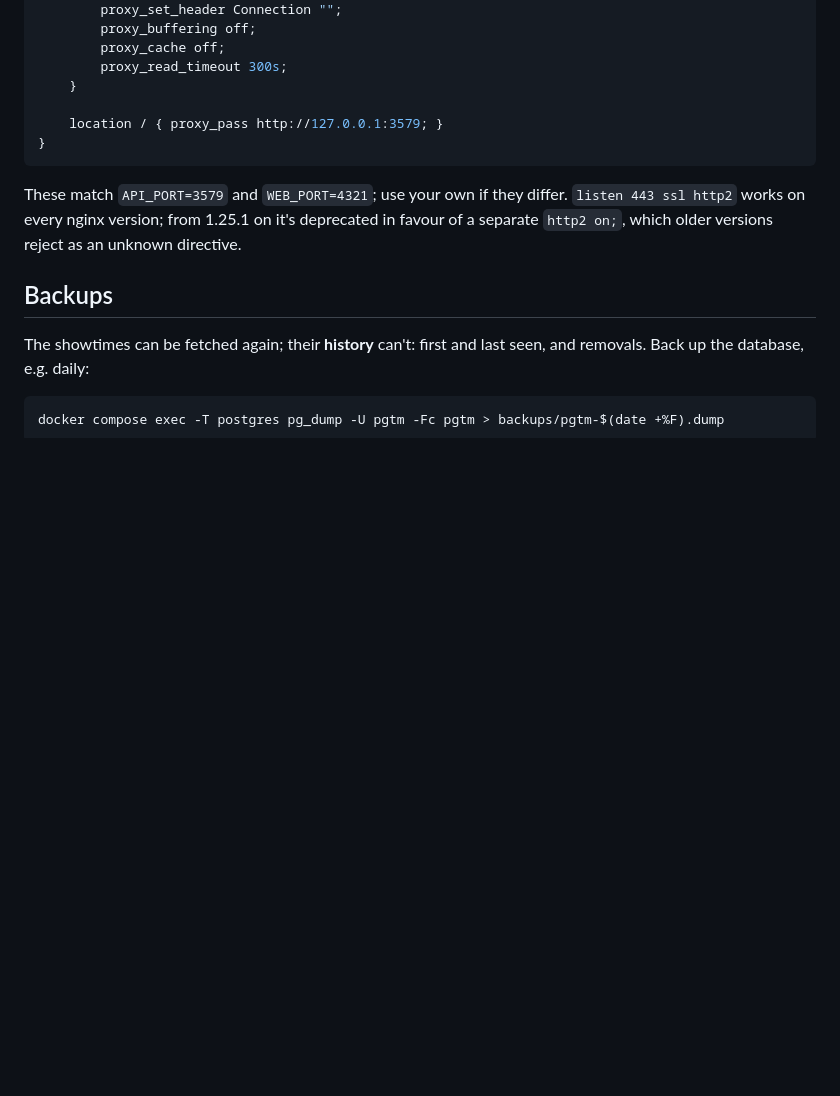
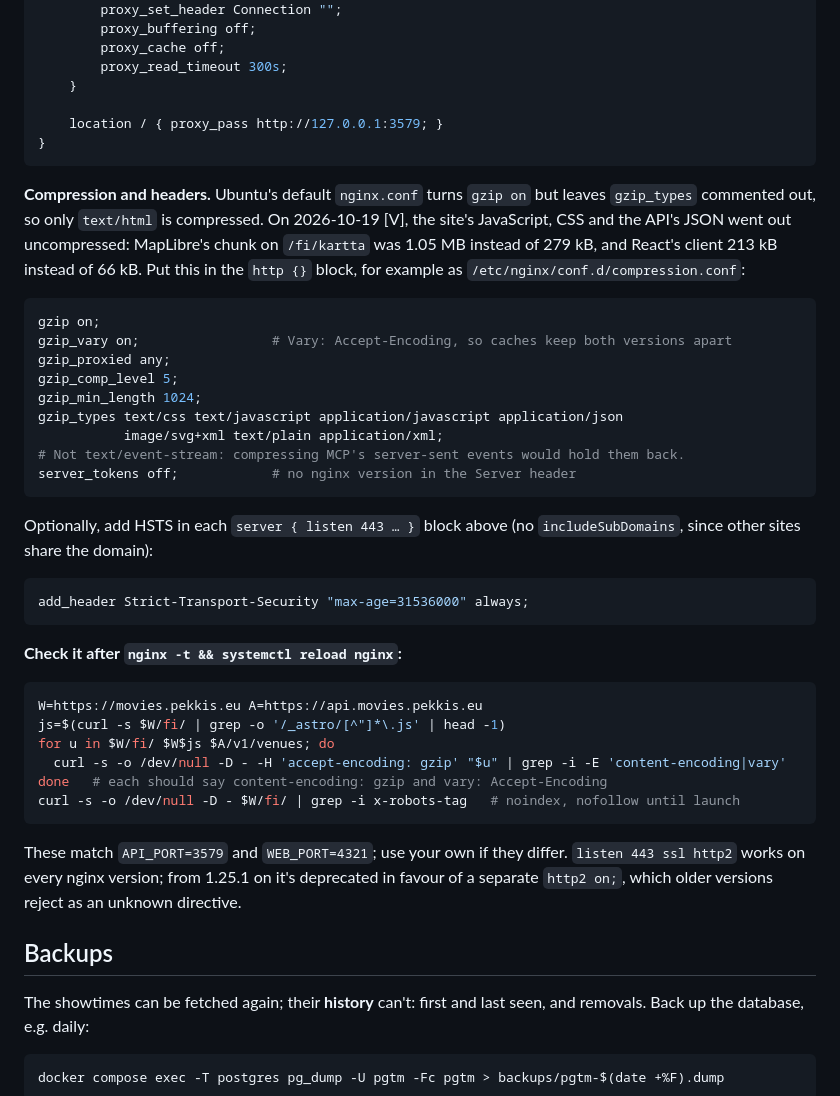
Before and after one commit to pekkis/pekkis-goes-to-movies-2026, a Markdown page: docs/deploy.md, the part around the change. GitHub-like rendering; blank space fills up the shorter version.

Commit message:
Deploy docs: nginx compression, Vary, server_tokens and a check
The live site sent JS, CSS and JSON uncompressed (2026-10-19): Ubuntu's nginx.conf
compresses only text/html. The template now covers gzip_types, gzip_vary,
server_tokens, optional HSTS, and how to check the result.

Co-Authored-By: Claude Opus 5.5 <noreply@anthropic.com>

````diff
--- a/docs/deploy.md
+++ b/docs/deploy.md
@@ -94,6 +94,37 @@ server {
 }
 ```
 
+**Compression and headers.** Ubuntu's default `nginx.conf` turns `gzip on` but leaves `gzip_types` commented out, so only `text/html` is compressed. On 2026-10-19 [V], the site's JavaScript, CSS and the API's JSON went out uncompressed: MapLibre's chunk on `/fi/kartta` was 1.05 MB instead of 279 kB, and React's client 213 kB instead of 66 kB. Put this in the `http {}` block, for example as `/etc/nginx/conf.d/compression.conf`:
+
+```nginx
+gzip on;
+gzip_vary on;                 # Vary: Accept-Encoding, so caches keep both versions apart
+gzip_proxied any;
+gzip_comp_level 5;
+gzip_min_length 1024;
+gzip_types text/css text/javascript application/javascript application/json
+           image/svg+xml text/plain application/xml;
+# Not text/event-stream: compressing MCP's server-sent events would hold them back.
+server_tokens off;            # no nginx version in the Server header
+```
+
+Optionally, add HSTS in each `server { listen 443 … }` block above (no `includeSubDomains`, since other sites share the domain):
+
+```nginx
+add_header Strict-Transport-Security "max-age=31536000" always;
+```
+
+**Check it after `nginx -t && systemctl reload nginx`:**
+
+```sh
+W=https://movies.pekkis.eu A=https://api.movies.pekkis.eu
+js=$(curl -s $W/fi/ | grep -o '/_astro/[^"]*\.js' | head -1)
+for u in $W/fi/ $W$js $A/v1/venues; do
+  curl -s -o /dev/null -D - -H 'accept-encoding: gzip' "$u" | grep -i -E 'content-encoding|vary'
+done   # each should say content-encoding: gzip and vary: Accept-Encoding
+curl -s -o /dev/null -D - $W/fi/ | grep -i x-robots-tag   # noindex, nofollow until launch
+```
+
 These match `API_PORT=3579` and `WEB_PORT=4321`; use your own if they differ. `listen 443 ssl http2` works on every nginx version; from 1.25.1 on it's deprecated in favour of a separate `http2 on;`, which older versions reject as an unknown directive.
 
 ## Backups
````
